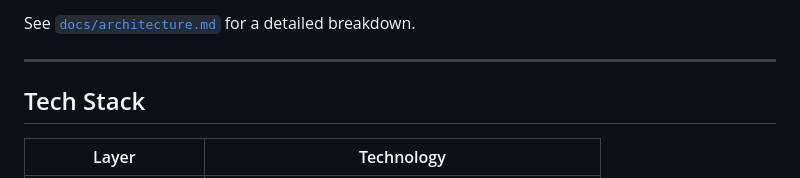
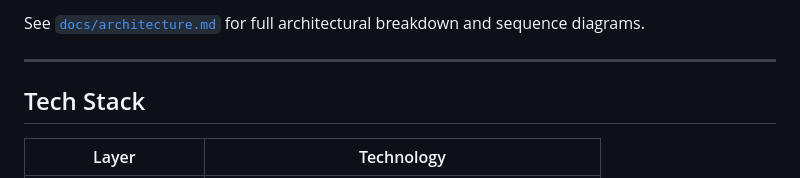
Before and after one commit to chandril-mallick/crashlens_ai, a Markdown page: README.md, the part around one of its changes. Rendered like a GitHub page.

Commit message:
docs: add modern professional Mermaid diagrams for architecture, sequence flow, and privacy boundary

````diff
--- a/README.md
+++ b/README.md
@@ -70,6 +87,6 @@ All heavy inference is isolated on a background `Isolate` with a 25-second timeo
 ```
 
-See [`docs/architecture.md`](docs/architecture.md) for a detailed breakdown.
+See [`docs/architecture.md`](docs/architecture.md) for full architectural breakdown and sequence diagrams.
 
 ---
 
````
Also changed, not shown: other parts of README.md (+48 -31 lines), docs/architecture.md (+147 -73 lines).
